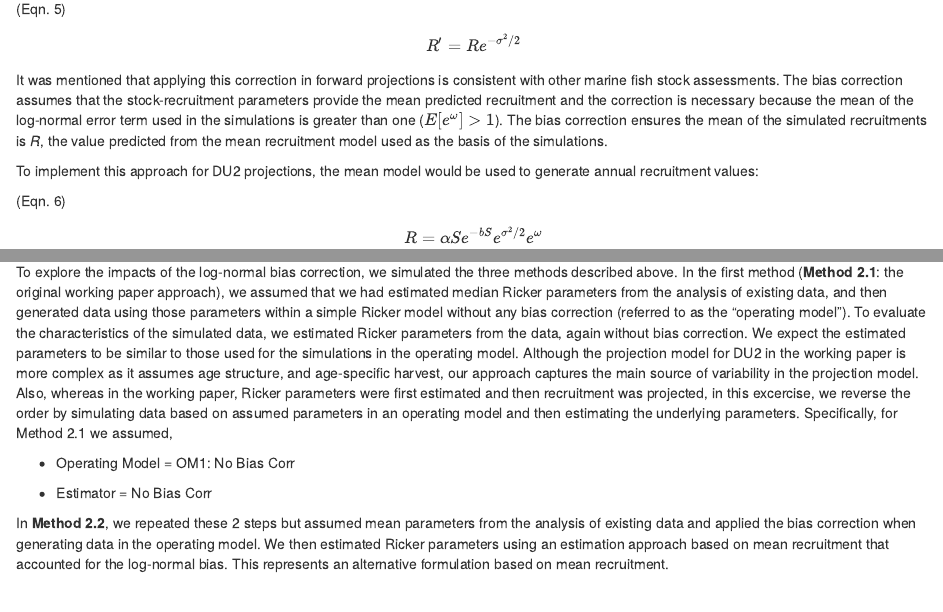
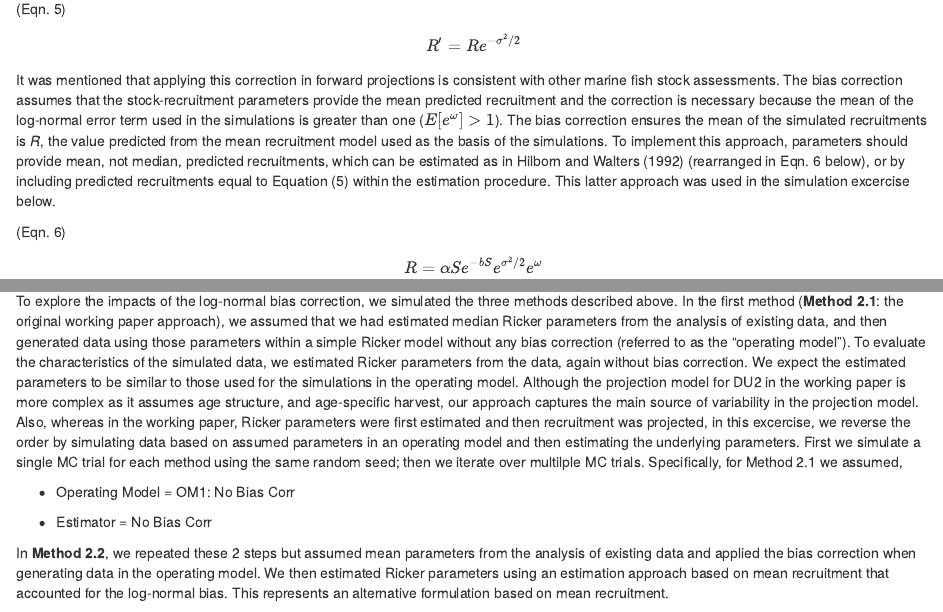
Before and after one commit to carrieholt/Log-Normal-Bias-Corr, an R Markdown document (LogNormBias.Rmd): the page in a window 1100 px wide, from 1380 px down, and a second part further down, joined at a grey line. The pictures show the output file LogNormBias.html that the author committed with the source, opened offline.

Commit message:
updated rmd files with Mike's suggestions

```diff
--- a/LogNormBias.Rmd
+++ b/LogNormBias.Rmd
@@ -65,10 +65,7 @@ At the July meeting it was recommended that a negative $-σ^2/2$ bias correction
 
 (Eqn. 5)	$$R’ = R e^{-σ^2/2}$$
 
-It was mentioned that applying this correction in forward projections is consistent with other marine fish stock assessments. The bias correction assumes that the stock-recruitment parameters provide the mean predicted recruitment and the correction is necessary because the mean of the log-normal error term used in the simulations is greater than one ($E[e^\omega]>1$). The bias correction ensures the mean of the simulated recruitments is *R*, the value predicted from the mean recruitment model used as the basis of the simulations.
-
-<!--CH comment: I don't find this next sentence helpful, as we did not implement this equation in the simulation excercise or in the WP. Instead: "To implement this approach, parameters should provide mean, not median, predicted recruitments, which can be estimated as in Hilborn and Walters (1992) (rearranged in Eqn. 6), or by including predicted recruitments equal Equation (5) within the estimation procedure. This latter approach was used in the simulation excercise below.-->
-To implement this approach for DU2 projections, the mean model would be used to generate annual recruitment values:
+It was mentioned that applying this correction in forward projections is consistent with other marine fish stock assessments. The bias correction assumes that the stock-recruitment parameters provide the mean predicted recruitment and the correction is necessary because the mean of the log-normal error term used in the simulations is greater than one ($E[e^\omega]>1$). The bias correction ensures the mean of the simulated recruitments is *R*, the value predicted from the mean recruitment model used as the basis of the simulations. To implement this approach, parameters should provide mean, not median, predicted recruitments, which can be estimated as in Hilborn and Walters (1992) (rearranged in Eqn. 6 below), or by including predicted recruitments equal to Equation (5) within the estimation procedure. This latter approach was used in the simulation excercise below.
 
 (Eqn. 6)	$$R = αSe^{-bS}e^{σ^2/2}e^\omega$$  or
 $$R = α’Se^{-bS}e^\omega$$
@@ -105,7 +102,7 @@ In the working paper, WSP benchmarks for DU2 that had been previously developed
 ## Simulations to Expore Impacts of Log-Normal Bias Correction
 
 
-To explore the impacts of the log-normal bias correction, we simulated the three methods described above. In the first method (__Method 2.1__: the original working paper approach), we assumed that we had estimated median Ricker parameters from the analysis of existing data, and then generated data using those parameters within a simple Ricker model without any bias correction (referred to as the "operating model"). To evaluate the characteristics of the simulated data, we estimated Ricker parameters from the data, again without bias correction. We expect the estimated parameters to be similar to those used for the simulations in the operating model. Although the projection model for DU2 in the working paper is more complex as it assumes age structure, and age-specific harvest, our approach captures the main source of variability in the projection model. Also, whereas in the working paper, Ricker parameters were first estimated and then recruitment was projected, in this excercise, we reverse the order by simulating data based on assumed parameters in an operating model and then estimating the underlying parameters. Specifically, for Method 2.1 we assumed,
+To explore the impacts of the log-normal bias correction, we simulated the three methods described above. In the first method (__Method 2.1__: the original working paper approach), we assumed that we had estimated median Ricker parameters from the analysis of existing data, and then generated data using those parameters within a simple Ricker model without any bias correction (referred to as the "operating model"). To evaluate the characteristics of the simulated data, we estimated Ricker parameters from the data, again without bias correction. We expect the estimated parameters to be similar to those used for the simulations in the operating model. Although the projection model for DU2 in the working paper is more complex as it assumes age structure, and age-specific harvest, our approach captures the main source of variability in the projection model. Also, whereas in the working paper, Ricker parameters were first estimated and then recruitment was projected, in this excercise, we reverse the order by simulating data based on assumed parameters in an operating model and then estimating the underlying parameters. First we simulate a single MC trial for each method using the same random seed; then we iterate over multilple MC trials. Specifically, for Method 2.1 we assumed,
 
  + Operating Model = OM1: No Bias Corr
 
```
Also changed, not shown: LogNormBias.html.
